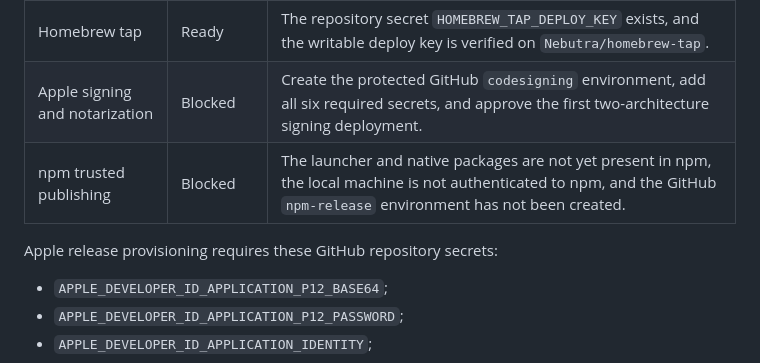
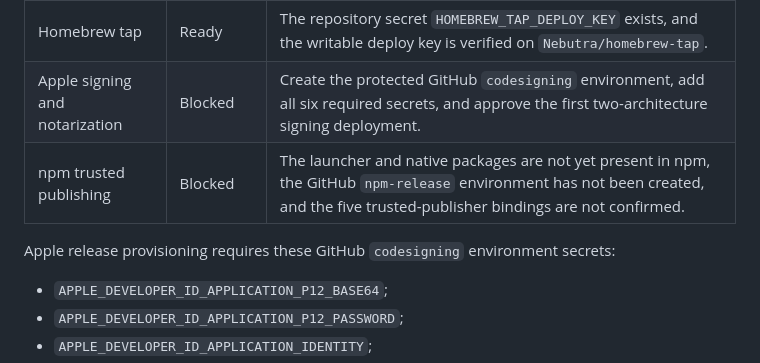
Before and after one commit to Nebutra/carina, a Markdown page: docs/roadmap.md, the part around the change. GitHub-like rendering.

Commit message:
docs(release): clarify environment prerequisites

```diff
--- a/docs/roadmap.md
+++ b/docs/roadmap.md
@@ -52,9 +52,10 @@ Audited 2026-07-12. Secret values must never be committed to this repository.
 | --- | --- | --- |
 | Homebrew tap | Ready | The repository secret `HOMEBREW_TAP_DEPLOY_KEY` exists, and the writable deploy key is verified on `Nebutra/homebrew-tap`. |
 | Apple signing and notarization | Blocked | Create the protected GitHub `codesigning` environment, add all six required secrets, and approve the first two-architecture signing deployment. |
-| npm trusted publishing | Blocked | The launcher and native packages are not yet present in npm, the local machine is not authenticated to npm, and the GitHub `npm-release` environment has not been created. |
+| npm trusted publishing | Blocked | The launcher and native packages are not yet present in npm, the GitHub `npm-release` environment has not been created, and the five trusted-publisher bindings are not confirmed. |
 
-Apple release provisioning requires these GitHub repository secrets:
+Apple release provisioning requires these GitHub `codesigning` environment
+secrets:
 
 - `APPLE_DEVELOPER_ID_APPLICATION_P12_BASE64`;
 - `APPLE_DEVELOPER_ID_APPLICATION_P12_PASSWORD`;
```
